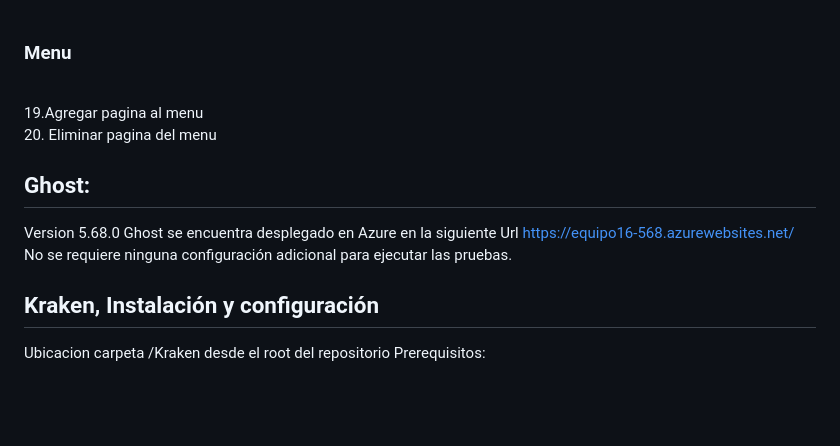
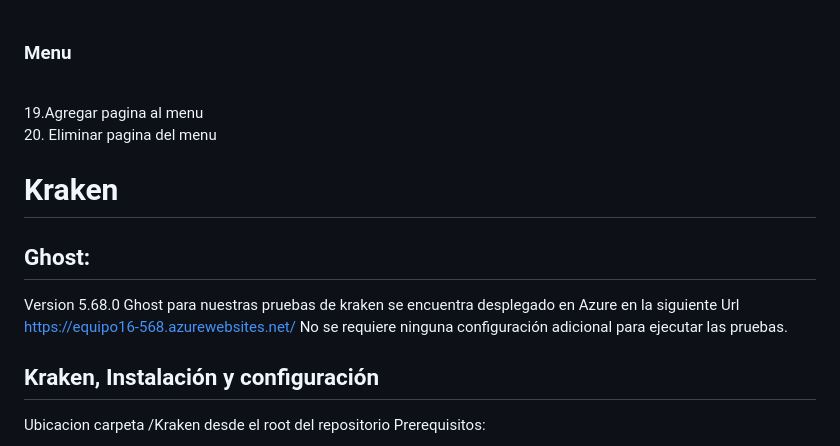
Before and after one commit to ramirez-alejo/MISO-KrakenNode, a Markdown page: README.md, the part around the change. GitHub-like rendering; blank space fills up the shorter version.

Commit message:
Actualizar readme

```diff
--- a/README.md
+++ b/README.md
@@ -63,9 +63,11 @@
 <br>
 
 
+# Kraken
+
 ## Ghost:
 Version 5.68.0
-Ghost se encuentra desplegado en Azure en la siguiente Url https://equipo16-568.azurewebsites.net/
+Ghost para nuestras pruebas de kraken se encuentra desplegado en Azure en la siguiente Url https://equipo16-568.azurewebsites.net/
 No se requiere ninguna configuración adicional para ejecutar las pruebas.
 <br>
 
```
